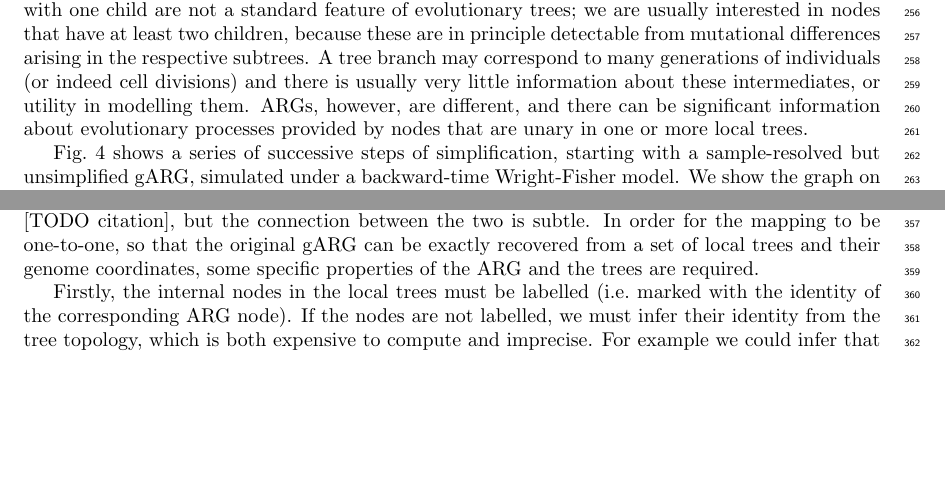
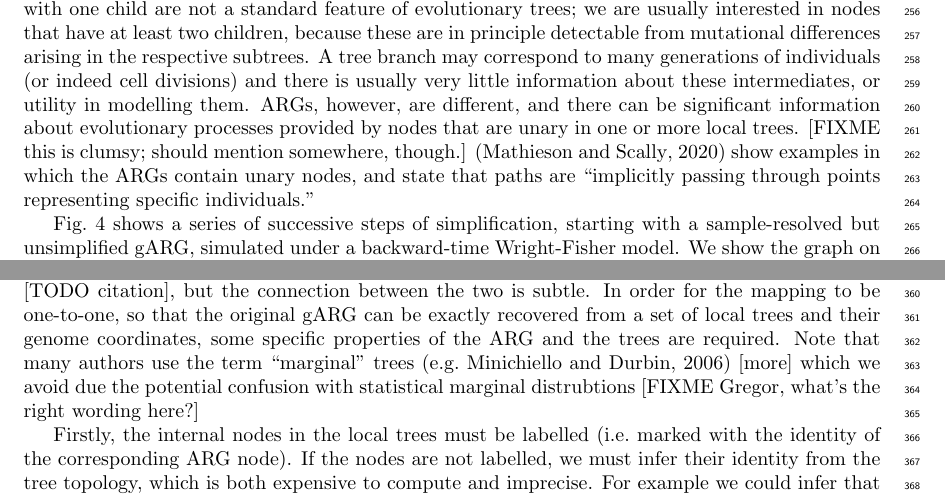
Before and after one commit to tskit-dev/what-is-an-arg-paper, a LaTeX paper (paper.tex): two parts of pages 9 and 12 of 31, joined at a grey line, cut so that both start at the same text, the shorter picture padded with empty space. Compiled offline with pdfLaTeX.

Commit message:
Added a few clarifying notes

```diff
--- a/paper.tex
+++ b/paper.tex
@@ -1248,6 +1233,15 @@ in modelling them.
 ARGs, however, are different, and there
 can be significant information about evolutionary processes
 provided by nodes that are unary in one or more local trees.
+[FIXME this is clumsy; should mention somewhere, though.]
+\citep{mathieson2020ancestry} show examples in which the ARGs
+contain unary nodes, and state that paths are ``implicitly passing through points representing specific
+individuals.''
+% Full quote from fig caption:
+% Genetic ancestry in the form of the ARG for a single individual. Combining
+% genetic ancestry from different positions leads to a graph, incorporating all
+% realized genetic ancestry paths, implicitly passing through points representing
+% specific individuals.
 
 \begin{figure}
 \centering
@@ -1692,6 +1686,10 @@ In order for the mapping to be one-to-one, so that the original
 gARG can be exactly recovered from a set of local trees and
 their genome coordinates,
 some specific properties of the ARG and the trees are required.
+Note that many authors use the term ``marginal''
+trees~\citep[e.g.][]{minichiello2006mapping} [more]
+which we avoid due the potential confusion with statistical
+marginal distrubtions [FIXME Gregor, what's the right wording here?]
 
 Firstly, the internal nodes in the local trees must be labelled
 (i.e.\ marked with the identity of the corresponding ARG node).
```
Also changed, not shown: paper.tex (27 more changed lines).
